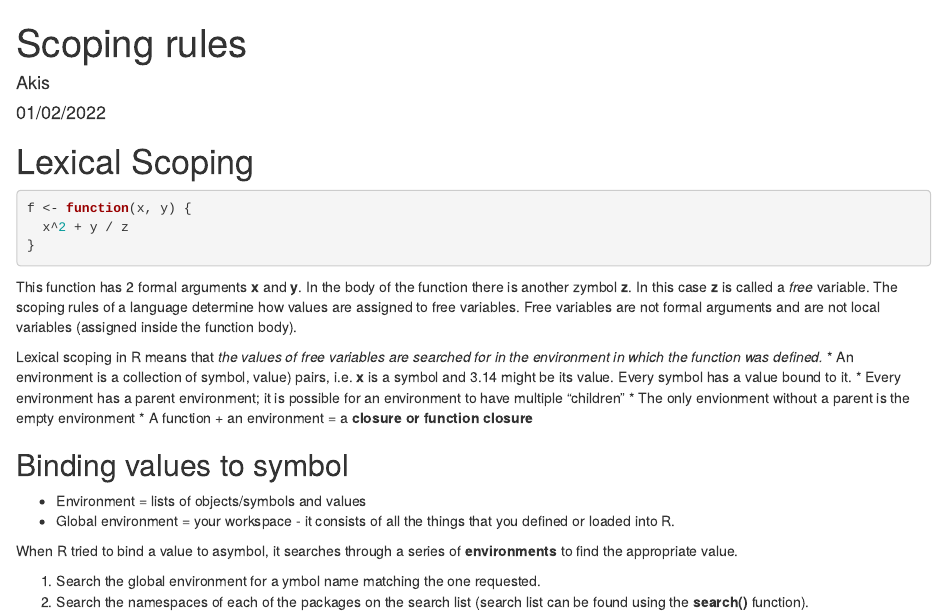
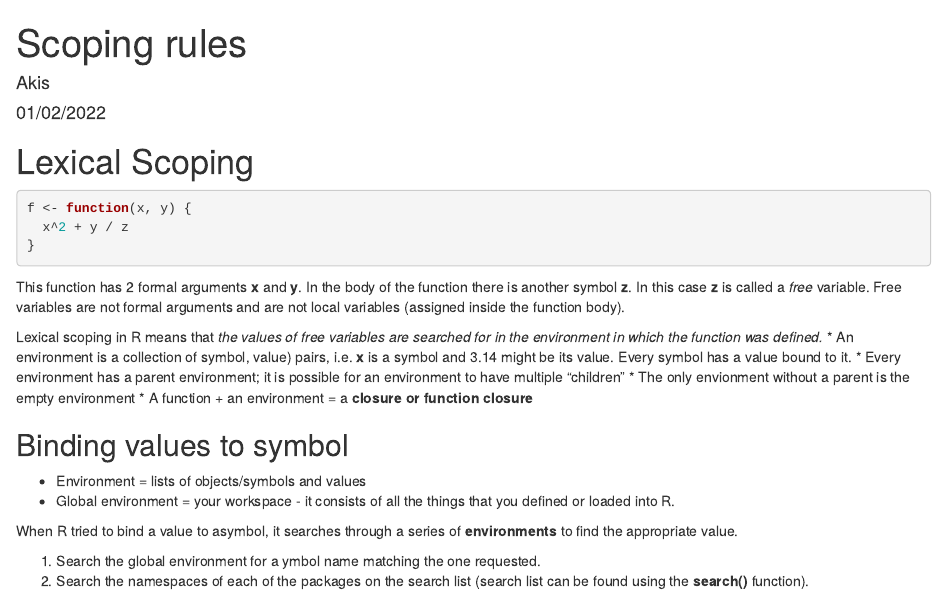
Before and after one commit to ioakeim-h/Learning, an R Markdown document (R/Programming/Scoping rules.Rmd): the page in a window 1100 px wide, from its top. Rendered offline with R 4.5, knitr and Pandoc, with nearby package versions.

Commit message:
explained free variables

````diff
--- a/R/Programming/Scoping rules.Rmd
+++ b/R/Programming/Scoping rules.Rmd
@@ -17,7 +17,7 @@ f <- function(x, y) {
 }
 ```
 
-This function has 2 formal arguments **x** and **y**. In the body of the function there is another zymbol **z**. In this case **z** is called a *free* variable. The scoping rules of a language determine how values are assigned to free variables. Free variables are not formal arguments and are not local variables (assigned inside the function body).
+This function has 2 formal arguments **x** and **y**. In the body of the function there is another symbol **z**. In this case **z** is called a *free* variable. Free variables are not formal arguments and are not local variables (assigned inside the function body).
 
 Lexical scoping in R means that
 *the values of free variables are searched for in the environment in which the function was defined.*
````
